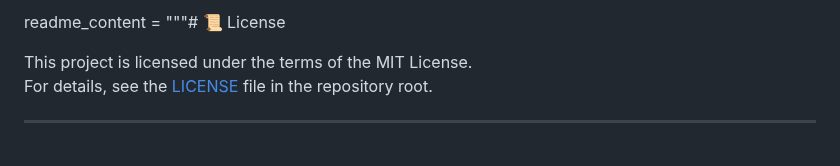
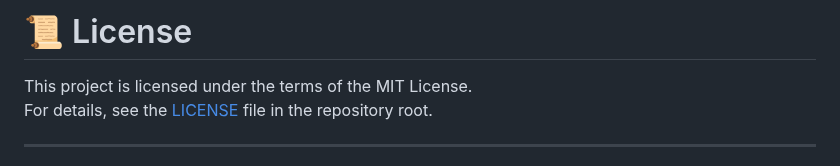
Before and after one commit to SQSh1/yt-dlp-link-maker, a Markdown page: README.md, the part around the change. GitHub-like rendering.

```diff
--- a/README.md
+++ b/README.md
@@ -1,4 +1,4 @@
-readme_content = """# 📜 License
+# 📜 License
 
 This project is licensed under the terms of the MIT License.
 For details, see the [LICENSE](LICENSE) file in the repository root.
```
